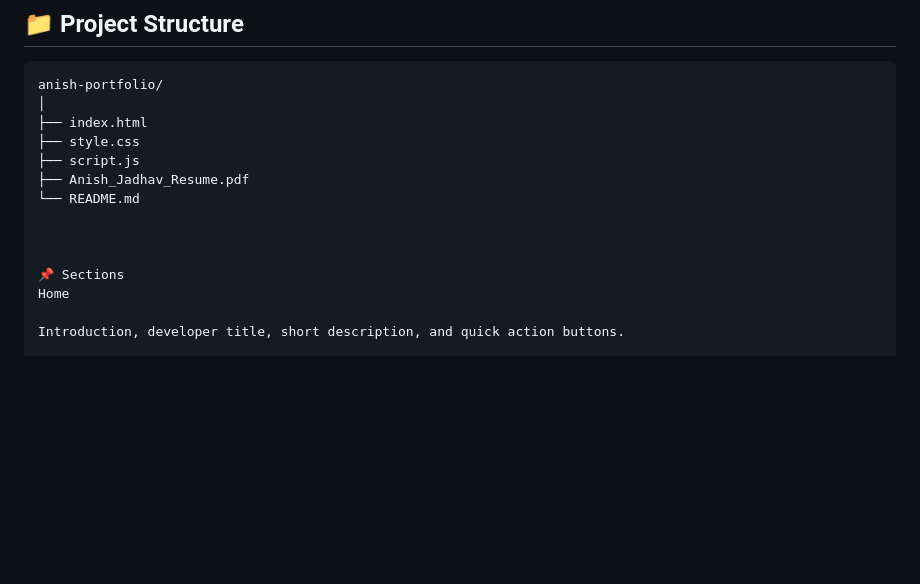
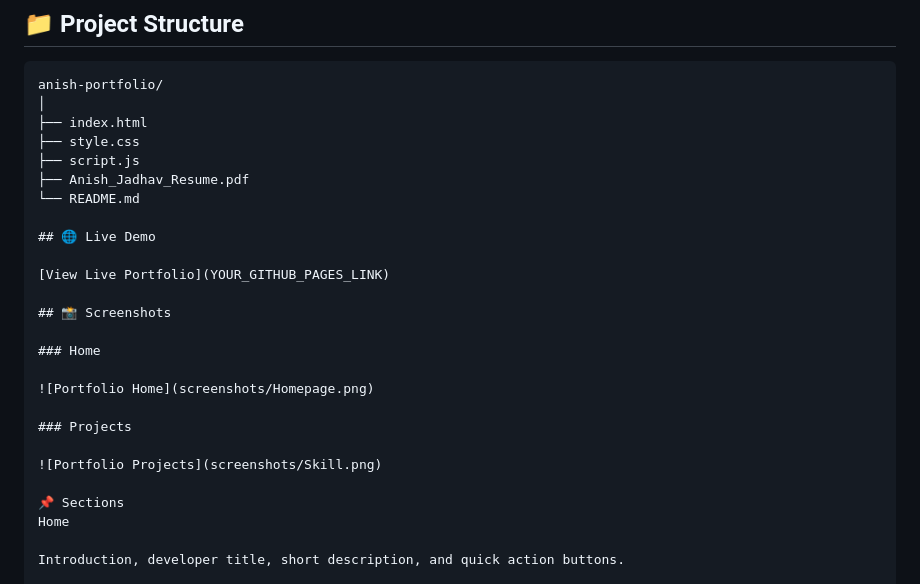
Before and after one commit to anis8h/anish_portfolio, a Markdown page: README.md, the part around the change. GitHub-like rendering; blank space fills up the shorter version.

Commit message:
Enhance README with live demo and screenshots
Added live demo link and screenshots sections to README.

```diff
--- a/README.md
+++ b/README.md
@@ -60,7 +60,19 @@ anish-portfolio/
 ├── Anish_Jadhav_Resume.pdf
 └── README.md
 
+## 🌐 Live Demo
 
+[View Live Portfolio](YOUR_GITHUB_PAGES_LINK)
+
+## 📸 Screenshots
+
+### Home
+
+![Portfolio Home](screenshots/Homepage.png)
+
+### Projects
+
+![Portfolio Projects](screenshots/Skill.png)
 
 📌 Sections
 Home
```
